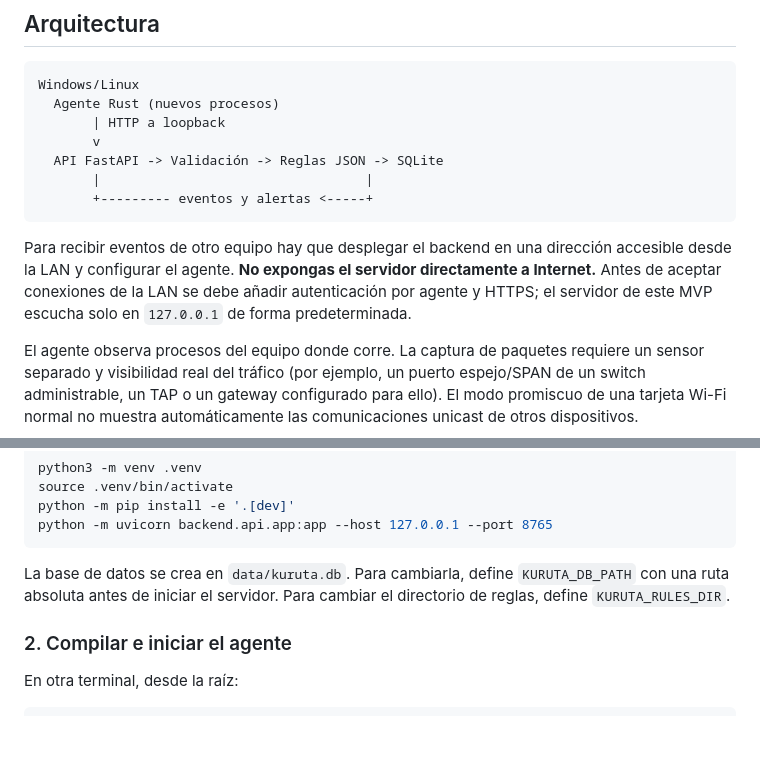
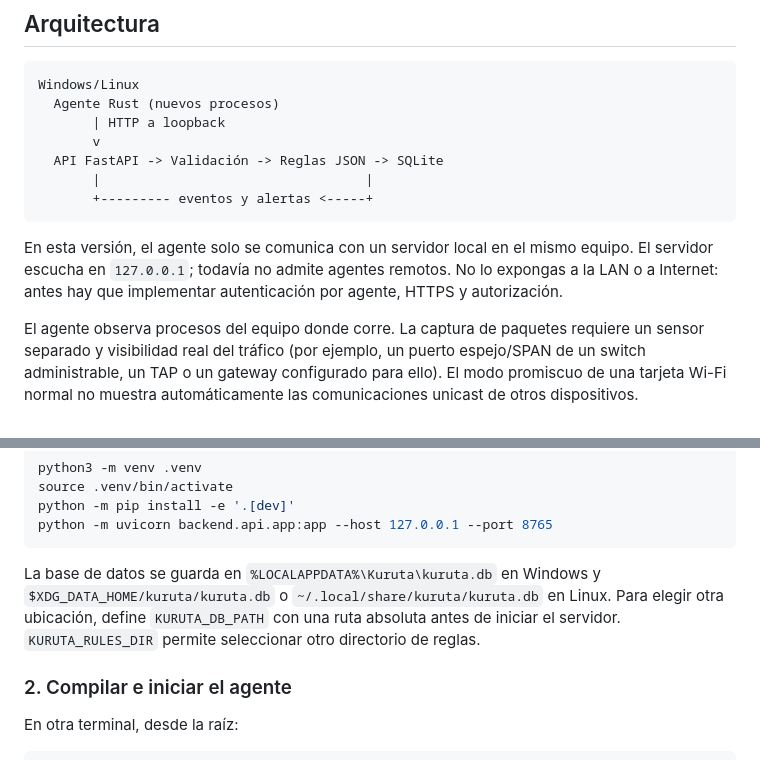
Before and after one commit to Esteban4-CRo/kuruta, a Markdown page: README.md, 2 parts joined by grey strips. Drawn GitHub-style; blank space fills up the shorter version.

````diff
--- a/README.md
+++ b/README.md
@@ -31,7 +42,10 @@ Windows/Linux
        +--------- eventos y alertas <-----+
 ```
 
-Para recibir eventos de otro equipo hay que desplegar el backend en una dirección accesible desde la LAN y configurar el agente. **No expongas el servidor directamente a Internet.** Antes de aceptar conexiones de la LAN se debe añadir autenticación por agente y HTTPS; el servidor de este MVP escucha solo en `127.0.0.1` de forma predeterminada.
+En esta versión, el agente solo se comunica con un servidor local en el mismo
+equipo. El servidor escucha en `127.0.0.1`; todavía no admite agentes remotos.
+No lo expongas a la LAN o a Internet: antes hay que implementar autenticación
+por agente, HTTPS y autorización.
 
 El agente observa procesos del equipo donde corre. La captura de paquetes requiere un sensor separado y visibilidad real del tráfico (por ejemplo, un puerto espejo/SPAN de un switch administrable, un TAP o un gateway configurado para ello). El modo promiscuo de una tarjeta Wi-Fi normal no muestra automáticamente las comunicaciones unicast de otros dispositivos.
 
@@ -82,9 +124,11 @@ python -m pip install -e '.[dev]'
 python -m uvicorn backend.api.app:app --host 127.0.0.1 --port 8765
 ```
 
-La base de datos se crea en `data/kuruta.db`. Para cambiarla, define
-`KURUTA_DB_PATH` con una ruta absoluta antes de iniciar el servidor. Para cambiar
-el directorio de reglas, define `KURUTA_RULES_DIR`.
+La base de datos se guarda en `%LOCALAPPDATA%\Kuruta\kuruta.db` en Windows y
+`$XDG_DATA_HOME/kuruta/kuruta.db` o `~/.local/share/kuruta/kuruta.db` en Linux.
+Para elegir otra ubicación, define `KURUTA_DB_PATH` con una ruta absoluta antes
+de iniciar el servidor. `KURUTA_RULES_DIR` permite seleccionar otro directorio
+de reglas.
 
 ### 2. Compilar e iniciar el agente
 
````
Also changed, not shown: other parts of README.md (+53 -13 lines), docs/arquitectura-ids.md (+6 -6 lines), docs/guia-codigo.md (+5 -9 lines), assets/kuruta-logo.png, 9 other files.
